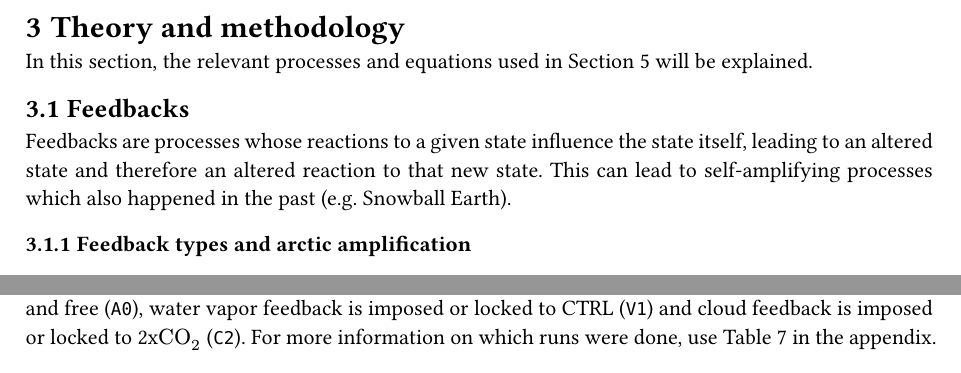
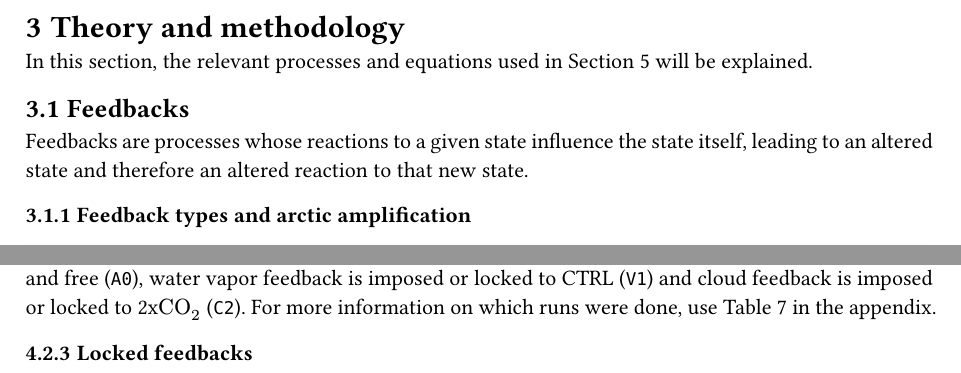
Before and after one commit to Ercanar/bachelor-thesis, a Typst document (Thesis.typ): two parts of pages 6 and 10 of 31, joined at a grey line, cut so that both start at the same text. Compiled offline with Typst 0.15.

Commit message:
feedback round #2

```diff
--- a/Thesis.typ
+++ b/Thesis.typ
@@ -148,7 +153,6 @@ In this section, the relevant processes and equations used in @results will be e
 == Feedbacks
 Feedbacks are processes whose reactions to a given state influence the state itself,
 leading to an altered state and therefore an altered reaction to that new state.
-This can lead to self-amplifying processes which also happened in the past (e.g. Snowball Earth).
 
 === Feedback types and arctic amplification
 #figure(
@@ -348,11 +358,16 @@ For example `X1-A0-V1-C2` refers to the run where $"CO"_2$ is pre-industrial (`X
 albedo feedback is enabled and free (`A0`), water vapor feedback is imposed or locked to CTRL (`V1`)
 and cloud feedback is imposed or locked to 2x$"CO"_2$ (`C2`).
 For more information on which runs were done, use @feedback_runs in the appendix.
+// TODO neue tabellen mit allen runs und welche konfiguration gemacht wurde
+=== Locked feedbacks
+// TODO gleiches wie vorherige section, nur mit locked
 
 
 
 #pagebreak()
 = Results <results>
+// TODO mehr die bilder in den text einbinden
+// TODO bilder, die nicht explizit im text diskutiert werden kommen in den appendix
 The results were obtained using Python scripts to analyze the output of the model.
 #figure(
   image("img/some-runs.svg", width: 97%),
```
Also changed, not shown: Thesis.typ (17 more changed lines).
